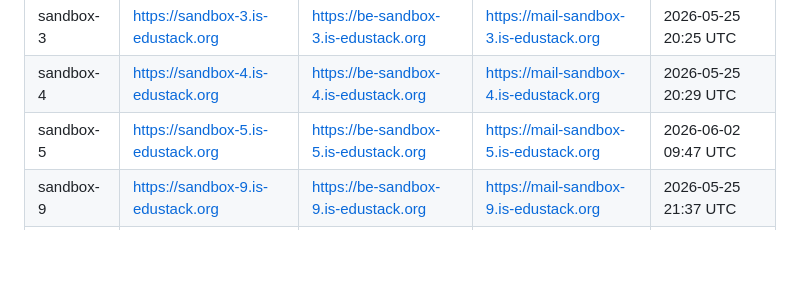
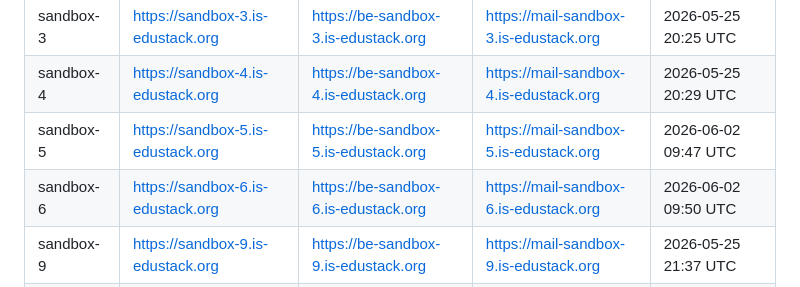
Before and after one commit to edustack-is/edustack-is-sandbox, a Markdown page: README.md, the part around the change. Drawn GitHub-style; blank space fills up the shorter version.

Commit message:
docs(envs): deploy sandbox-6

```diff
--- a/README.md
+++ b/README.md
@@ -19,6 +19,7 @@ The table below is maintained automatically by the **Deploy Environment** workfl
 | sandbox-3  | https://sandbox-3.is-edustack.org  | https://be-sandbox-3.is-edustack.org  | https://mail-sandbox-3.is-edustack.org  | 2026-05-25 20:25 UTC |
 | sandbox-4  | https://sandbox-4.is-edustack.org  | https://be-sandbox-4.is-edustack.org  | https://mail-sandbox-4.is-edustack.org  | 2026-05-25 20:29 UTC |
 | sandbox-5  | https://sandbox-5.is-edustack.org  | https://be-sandbox-5.is-edustack.org  | https://mail-sandbox-5.is-edustack.org  | 2026-06-02 09:47 UTC |
+| sandbox-6  | https://sandbox-6.is-edustack.org  | https://be-sandbox-6.is-edustack.org  | https://mail-sandbox-6.is-edustack.org  | 2026-06-02 09:50 UTC |
 | sandbox-9  | https://sandbox-9.is-edustack.org  | https://be-sandbox-9.is-edustack.org  | https://mail-sandbox-9.is-edustack.org  | 2026-05-25 21:37 UTC |
 | sandbox-10 | https://sandbox-10.is-edustack.org | https://be-sandbox-10.is-edustack.org | https://mail-sandbox-10.is-edustack.org | 2026-05-25 21:41 UTC |
 
```
